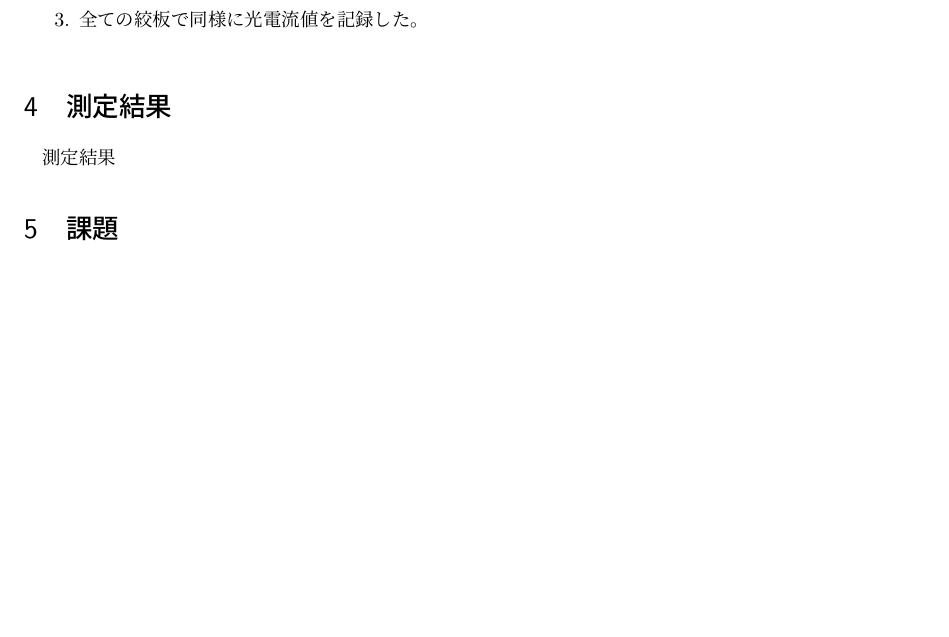
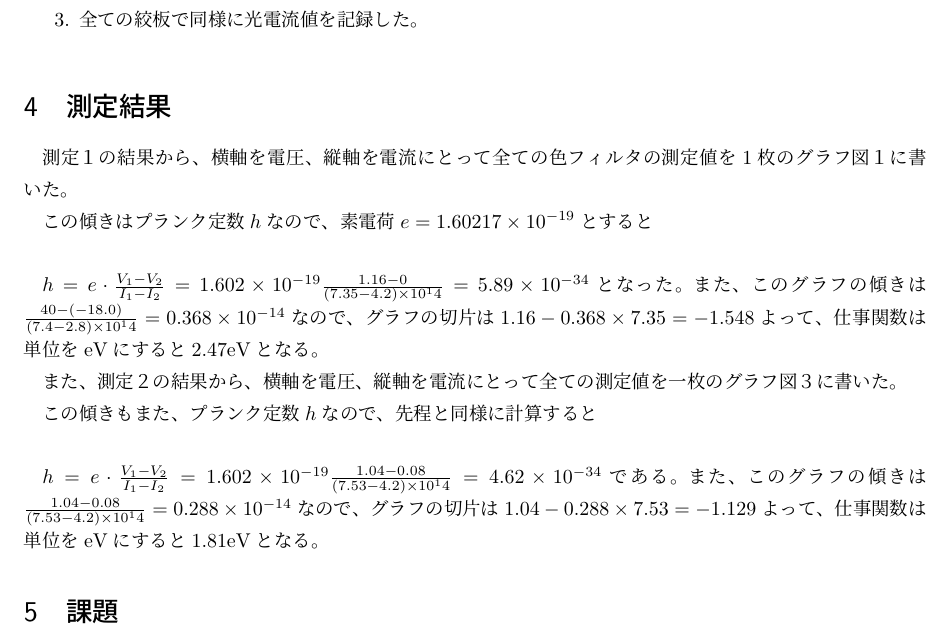
Before and after one commit to arima0714/Undergraduate-first-grade-report, a LaTeX document (8/contents.tex): part of page 3 of 3, cut so that both start at the same text, the shorter picture padded with empty space. Compiled offline with pLaTeX and dvipdfmx.

Commit message:
ほとんどおしまいです

```diff
--- a/8/contents.tex
+++ b/8/contents.tex
@@ -74,7 +74,15 @@
 
 \section{測定結果}
 
-測定結果
+測定１の結果から、横軸を電圧、縦軸を電流にとって全ての色フィルタの測定値を1枚のグラフ図１に書いた。
+
+この傾きはプランク定数$h$なので、素電荷$e = 1.60217 \times 10^{-19}$とすると\\
+\par $h = e\cdot\frac{V_1-V_2}{I_1-I_2} = 1.602\times 10^{-19} \frac{1.16-0}{(7.35-4.2)\times 10{^14}} = 5.89\times 10^{-34}$となった。また、このグラフの傾きは$\frac{40-(-18.0)}{(7.4-2.8)\times 10{^14}} = 0.368\times 10^{-14}$なので、グラフの切片は$1.16 - 0.368\times 7.35 = -1.548$よって、仕事関数は単位をeVにすると2.47eVとなる。
+
+また、測定２の結果から、横軸を電圧、縦軸を電流にとって全ての測定値を一枚のグラフ図３に書いた。
+
+この傾きもまた、プランク定数$h$なので、先程と同様に計算すると\\
+\par $h = e\cdot\frac{V_1-V_2}{I_1-I_2} = 1.602\times 10^{-19} \frac{1.04-0.08}{(7.53-4.2)\times 10{^14}} = 4.62\times 10^{-34}$である。また、このグラフの傾きは$\frac{1.04-0.08}{(7.53-4.2)\times 10{^14}} = 0.288\times 10^{-14}$なので、グラフの切片は$1.04 - 0.288\times 7.53 = -1.129$よって、仕事関数は単位をeVにすると1.81eVとなる。
 
 \section{課題}
 
```
Also changed, not shown: 8/contents.pdf, 3 other files.
